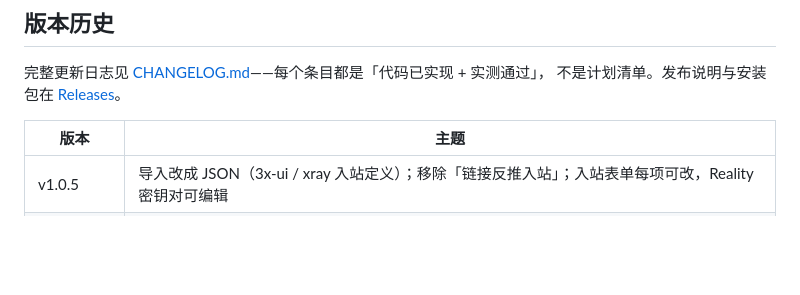
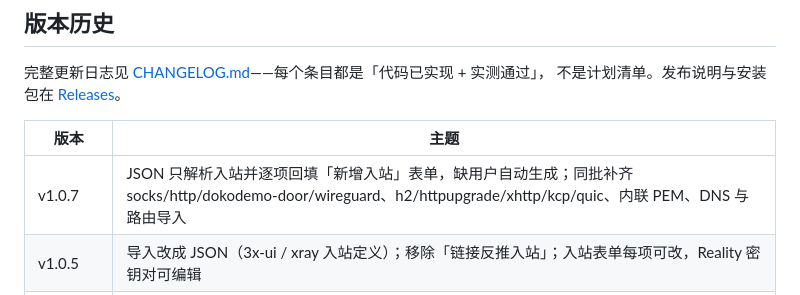
Before and after one commit to yunyu697/triune-panel, a Markdown page: README.md, the part around the change. Rendered like a GitHub page; blank space fills up the shorter version.

Commit message:
chore(release): v1.0.7 正式化 CHANGELOG 与版本历史
- CHANGELOG 的「未发布（v1.0.7）」改成正式小节，v1.0.6 的内容作为
  「同批发布」并入——v1.0.6 从未单独发过，从 v1.0.5 升上来不漏说明
- README 版本历史表补 v1.0.7 一行

```diff
--- a/README.md
+++ b/README.md
@@ -1424,6 +1424,7 @@ data/
 
 | 版本 | 主题 |
 |---|---|
+| v1.0.7 | JSON 只解析入站并逐项回填「新增入站」表单，缺用户自动生成；同批补齐 socks/http/dokodemo-door/wireguard、h2/httpupgrade/xhttp/kcp/quic、内联 PEM、DNS 与路由导入 |
 | v1.0.5 | 导入改成 JSON（3x-ui / xray 入站定义）；移除「链接反推入站」；入站表单每项可改，Reality 密钥对可编辑 |
 | v1.0.4 | 「最新版本」按 semver 排序（预发布段曾按字符串比，默认选中了旧 alpha）；滚动 tag 用 `updated_at` 兜底 |
 | v1.0.3 | 修掉启用/切换内核的各类报错：三内核 9 处渲染错误、3 处静默失败、Reality 密钥自动生成 |
```
Also changed, not shown: CHANGELOG.md (+5 -4 lines).
